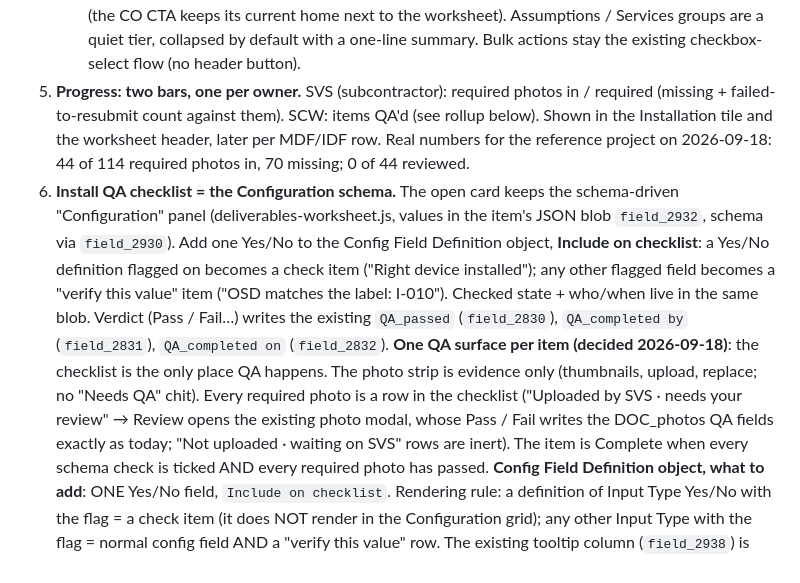
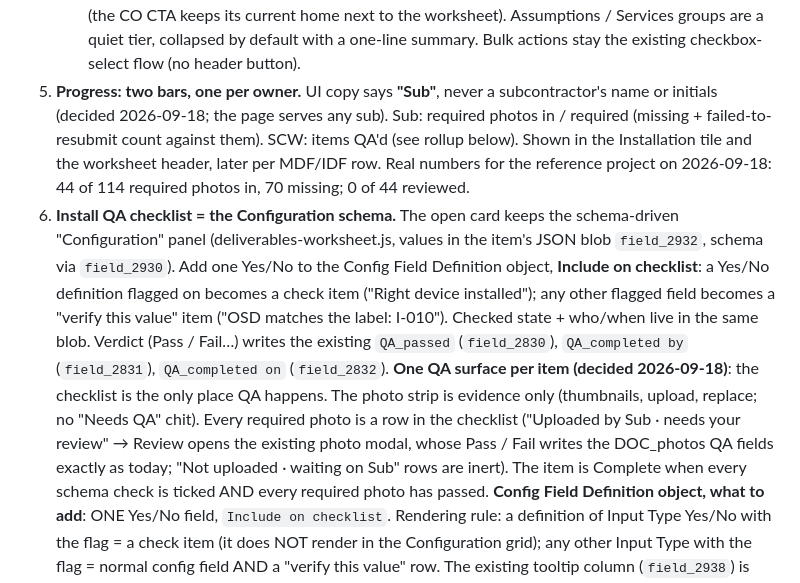
Before and after one commit to mitzvetsia/scw-knack-custom-js, a Markdown page: docs/deploy-page-redesign.md, the part around the change. Drawn GitHub-style.

Commit message:
Deploy page redesign doc: UI copy says "Sub", never a subcontractor name
Co-Authored-By: Claude Fable 5.1 <noreply@anthropic.com>
Claude-Session: https://claude.ai/code/session_01H5RuWrgGT3Nnxg4oxuqGny

```diff
--- a/docs/deploy-page-redesign.md
+++ b/docs/deploy-page-redesign.md
@@ -55,7 +55,9 @@ additive chrome.
    home next to the worksheet). Assumptions / Services groups are a quiet
    tier, collapsed by default with a one-line summary. Bulk actions stay the
    existing checkbox-select flow (no header button).
-5. **Progress: two bars, one per owner.** SVS (subcontractor): required photos
+5. **Progress: two bars, one per owner.** UI copy says **"Sub"**, never a
+   subcontractor's name or initials (decided 2026-09-18; the page serves any
+   sub). Sub: required photos
    in / required (missing + failed-to-resubmit count against them). SCW:
    items QA'd (see rollup below). Shown in the Installation tile and the
    worksheet header, later per MDF/IDF row. Real numbers for the reference
@@ -74,9 +76,9 @@ additive chrome.
    **One QA surface per item (decided 2026-09-18)**: the checklist is the
    only place QA happens. The photo strip is evidence only (thumbnails,
    upload, replace; no "Needs QA" chit). Every required photo is a row in
-   the checklist ("Uploaded by SVS · needs your review" → Review opens the
+   the checklist ("Uploaded by Sub · needs your review" → Review opens the
    existing photo modal, whose Pass / Fail writes the DOC_photos QA fields
-   exactly as today; "Not uploaded · waiting on SVS" rows are inert). The
+   exactly as today; "Not uploaded · waiting on Sub" rows are inert). The
    item is Complete when every schema check is ticked AND every required
    photo has passed.
    **Config Field Definition object, what to add**: ONE Yes/No field,
```
